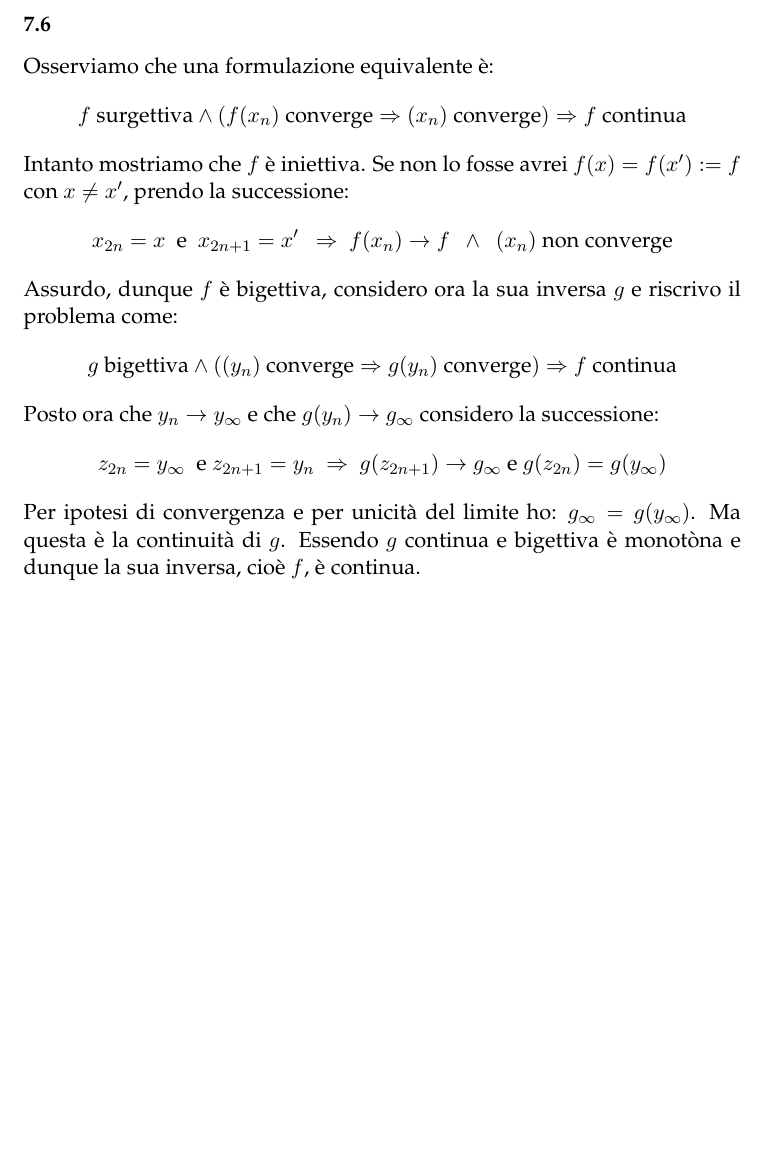
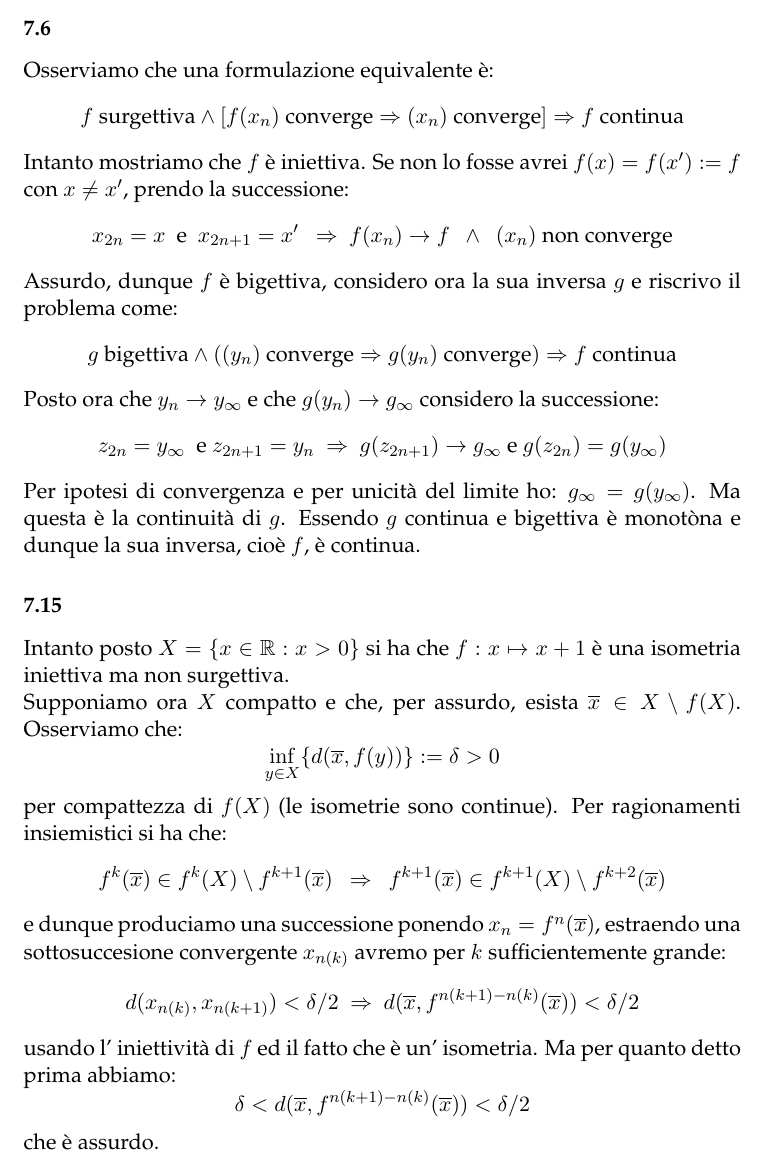
Before and after one commit to birba/SoluzioniMantegazzario, a LaTeX document (SoluzioniMantegazzario.tex, which reads Capitolo7-CON.tex): part of page 22 of 40, cut so that both start at the same text, the shorter picture padded with empty space. Compiled offline with pdfLaTeX.

Commit message:
aggiunto 7.15

```diff
--- a/Capitolo7-CON.tex
+++ b/Capitolo7-CON.tex
@@ -1,7 +1,7 @@
 \section{Continuità}
 
 \ex{7.6} Osserviamo che una formulazione equivalente è:
-$$ f\mbox{ surgettiva} \wedge \left( f(x_n)\mbox{ converge} \Rightarrow (x_n) \mbox{ converge} \right) \Rightarrow f \mbox{ continua} $$
+$$ f\mbox{ surgettiva} \wedge \left[ f(x_n)\mbox{ converge} \Rightarrow (x_n) \mbox{ converge} \right] \Rightarrow f \mbox{ continua} $$
 Intanto mostriamo che $f$ è iniettiva. Se non lo fosse avrei $f(x)=f(x'):=f$ con $x\neq x'$, prendo la successione:
 $$ x_{2n}=x\ \mbox{ e }\ x_{2n+1}=x'\ \ \Rightarrow\ f(x_n)\rightarrow f\ \  \wedge\ \ (x_n) \mbox{ non converge} $$
 Assurdo, dunque $f$ è bigettiva, considero ora la sua inversa $g$ e riscrivo il problema come:
@@ -9,7 +9,24 @@ $$ g\mbox{ bigettiva} \wedge \left( (y_n)\mbox{ converge} \Rightarrow g(y_n) \mb
 Posto ora che $y_n\rightarrow y_{\infty}$ e che $g(y_n)\rightarrow g_{\infty}$ considero la successione:
 $$ z_{2n}=y_{\infty}\  \mbox{ e}\  z_{2n+1}=y_n\ \Rightarrow\  g(z_{2n+1})\rightarrow g_{\infty}\\ \mbox{ e}\  g(z_{2n})=g(y_{\infty}) $$
 Per ipotesi di convergenza e per unicità del limite ho: $ g_{\infty}=g(y_{\infty})$. Ma questa è la continuità di $g$. Essendo $g$ continua e bigettiva è monotòna e dunque la sua inversa, cioè $f$, è continua.
-
+\ex{7.15} Intanto posto $X=\{x\in \RR : x>0\}$ si ha che $f: x\mapsto x+1$ è una isometria iniettiva ma non surgettiva.\\
+Supponiamo ora $X$ compatto e che, per assurdo, esista $\overline{x}\in X\setminus f(X)$. Osserviamo che:
+$$
+\inf_{y\in X}\{d(\overline{x},f(y))\}:=\delta>0
+$$
+per compattezza di $f(X)$ (le isometrie sono continue). Per ragionamenti insiemistici si ha che:
+$$
+f^k(\overline{x}) \in f^k(X)\setminus f^{k+1}(\overline{x})\ \ \Rightarrow \ \ f^{k+1}(\overline{x}) \in f^{k+1}(X)\setminus f^{k+2}(\overline{x})
+$$
+e dunque produciamo una successione ponendo $x_n=f^{n}(\overline{x})$, estraendo una sottosuccesione convergente $x_{n(k)}$ avremo per $k$ sufficientemente grande:
+$$
+d(x_{n(k)},x_{n(k+1)})<\delta /2 \ \Rightarrow \ d(\overline{x}, f^{n(k+1)-n(k)}(\overline{x}))<\delta /2
+$$
+usando l' iniettività di $f$ ed il fatto che è un' isometria. Ma per quanto detto prima abbiamo:
+$$
+\delta < d(\overline{x}, f^{n(k+1)-n(k)}(\overline{x}))<\delta /2
+$$
+che è assurdo.
 \ex{7.17}Mostriamo che $f$ manda chiusi in chiusi (dunque $f^{-1}$ controporta chiusi in chiusi dunque è continua). Prendo $C$ chiuso in $X$, per compattezza di $X$ anche $C$ è compatto, dunque la sua immagine tramite $f$ è compatta (Weierstrass), ma, in spazi metrici, ogni compatto è chiuso.
 
 \ex{7.21} Mostriamo che se $f$ è continua ed ha la proprietà richiesta allora è costante.\\
```
Also changed, not shown: SoluzioniMantegazzario.pdf.
